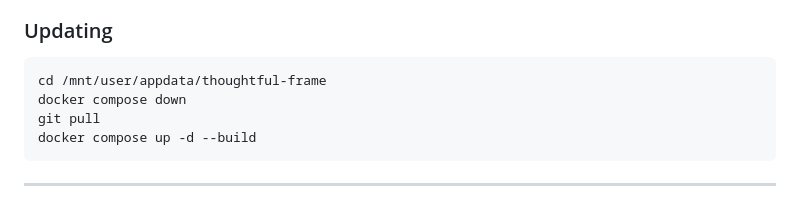
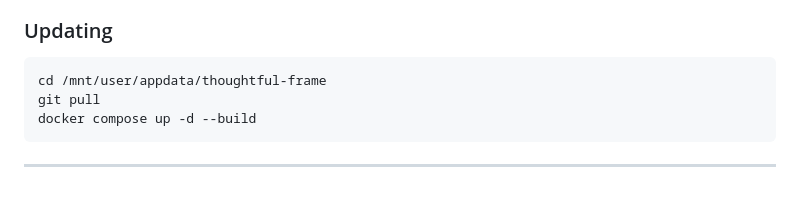
Before and after one commit to NoIdeaDeveloper/Thoughtful-Frame, a Markdown page: README.md, the part around the change. Rendered like a GitHub page.

````diff
--- a/README.md
+++ b/README.md
@@ -174,7 +174,6 @@ volumes:
 
 ```bash
 cd /mnt/user/appdata/thoughtful-frame
-docker compose down
 git pull
 docker compose up -d --build
 ```
````
